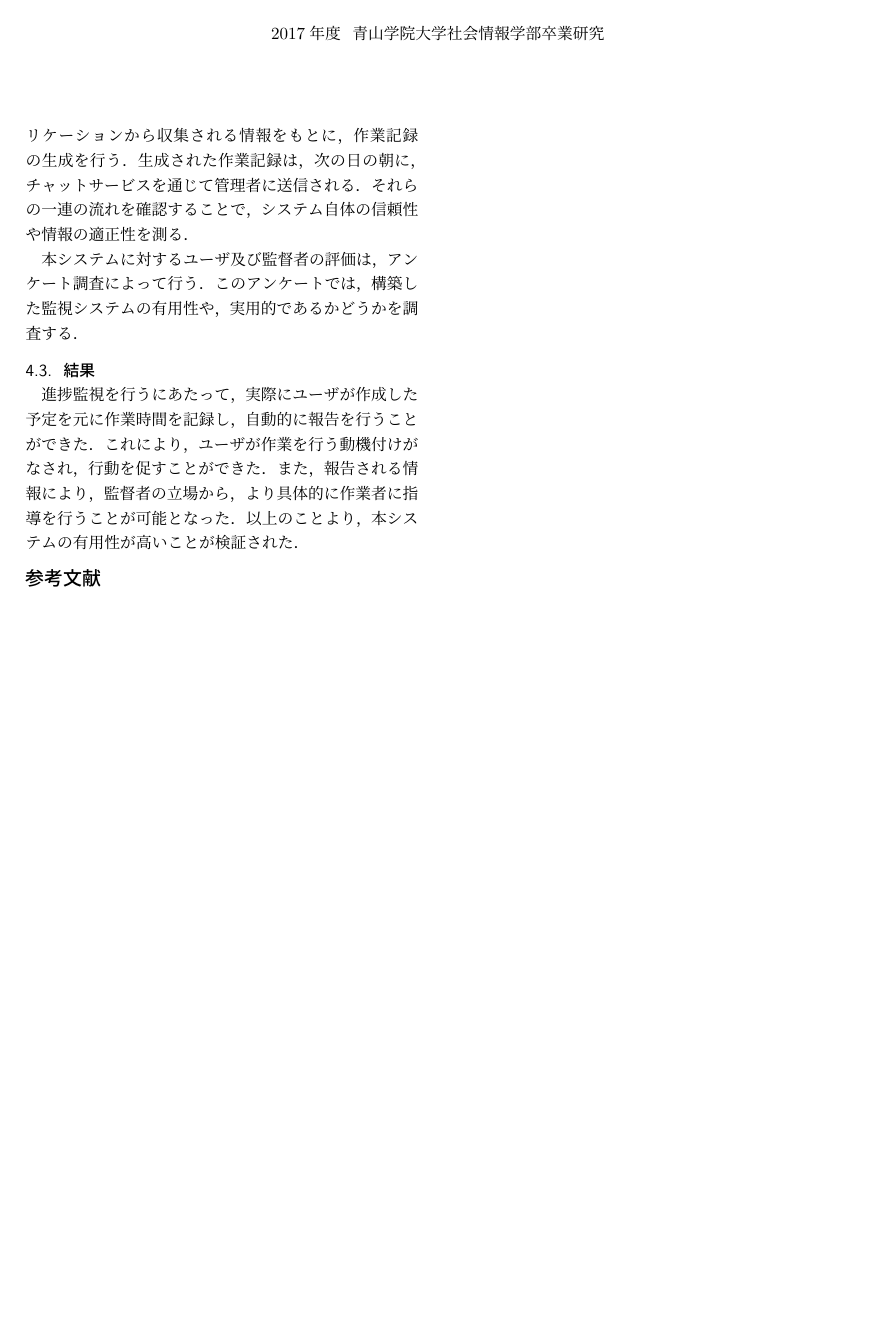
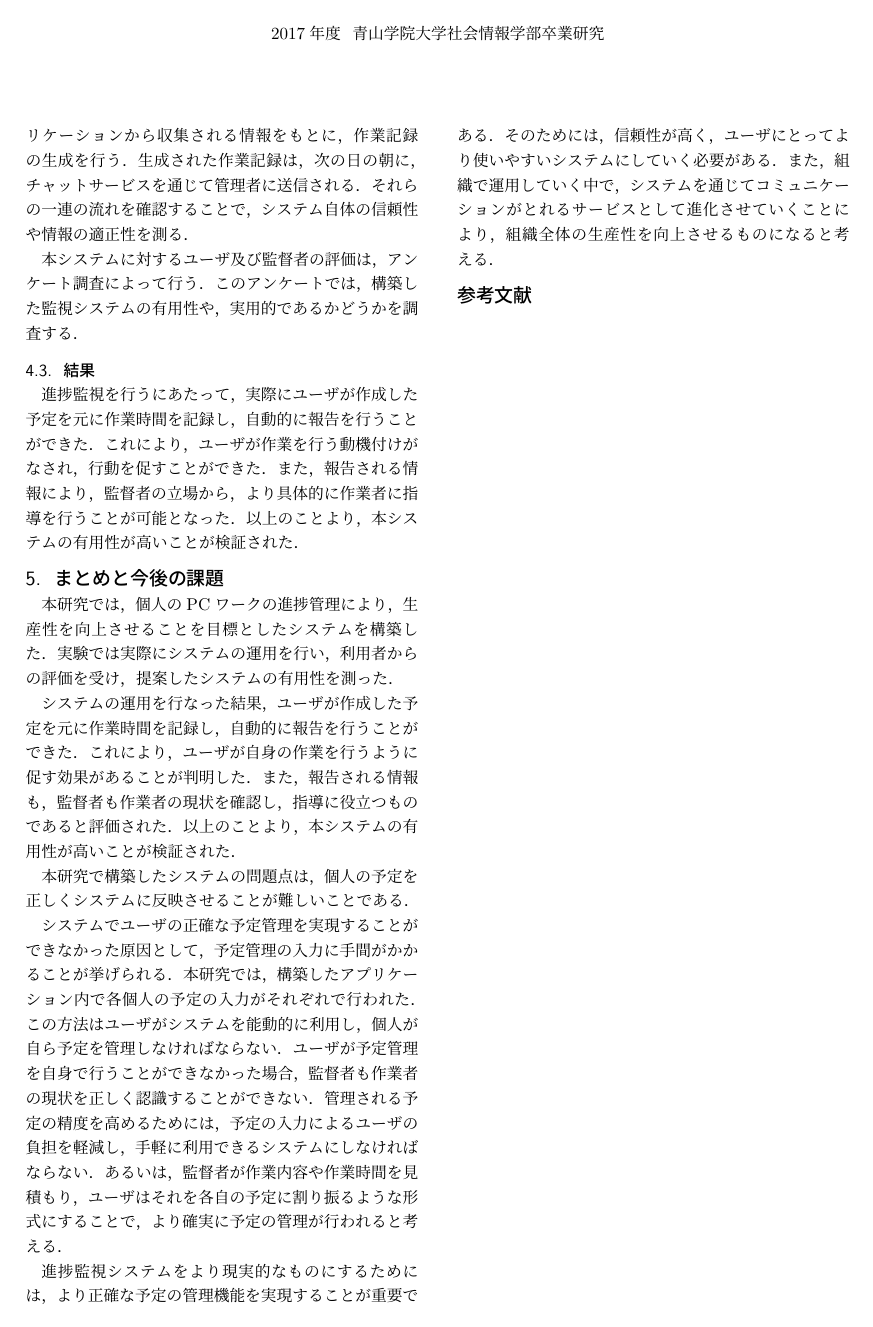
Before and after one commit to ryoueno/mitotte-latex, a LaTeX document (abstract/main.tex, which reads abstract/sections/section5.tex): page 2 of 2. Compiled offline with pLaTeX and dvipdfmx.

Commit message:
Add abstract.section5.

```diff
--- /dev/null
+++ b/abstract/sections/section5.tex
@@ -0,0 +1,21 @@
+\section{まとめと今後の課題}
+本研究では，個人のPCワークの進捗管理により，生産性を向上させることを目標としたシステムを構築した．
+実験では実際にシステムの運用を行い，利用者からの評価を受け，提案したシステムの有用性を測った．
+
+システムの運用を行なった結果，ユーザが作成した予定を元に作業時間を記録し，自動的に報告を行うことができた．
+これにより，ユーザが自身の作業を行うように促す効果があることが判明した．
+また，報告される情報も，監督者も作業者の現状を確認し，指導に役立つものであると評価された．
+以上のことより，本システムの有用性が高いことが検証された．
+
+本研究で構築したシステムの問題点は，個人の予定を正しくシステムに反映させることが難しいことである．
+
+システムでユーザの正確な予定管理を実現することができなかった原因として，予定管理の入力に手間がかかることが挙げられる．
+本研究では，構築したアプリケーション内で各個人の予定の入力がそれぞれで行われた．
+この方法はユーザがシステムを能動的に利用し，個人が自ら予定を管理しなければならない．
+ユーザが予定管理を自身で行うことができなかった場合，監督者も作業者の現状を正しく認識することができない．
+管理される予定の精度を高めるためには，予定の入力によるユーザの負担を軽減し，手軽に利用できるシステムにしなければならない．
+あるいは，監督者が作業内容や作業時間を見積もり，ユーザはそれを各自の予定に割り振るような形式にすることで，より確実に予定の管理が行われると考える．
+
+進捗監視システムをより現実的なものにするためには，より正確な予定の管理機能を実現することが重要である．
+そのためには，信頼性が高く，ユーザにとってより使いやすいシステムにしていく必要がある．
+また，組織で運用していく中で，システムを通じてコミュニケーションがとれるサービスとして進化させていくことにより，組織全体の生産性を向上させるものになると考える．
```
Also changed, not shown: abstract/main.tex (+1 -0 lines).
